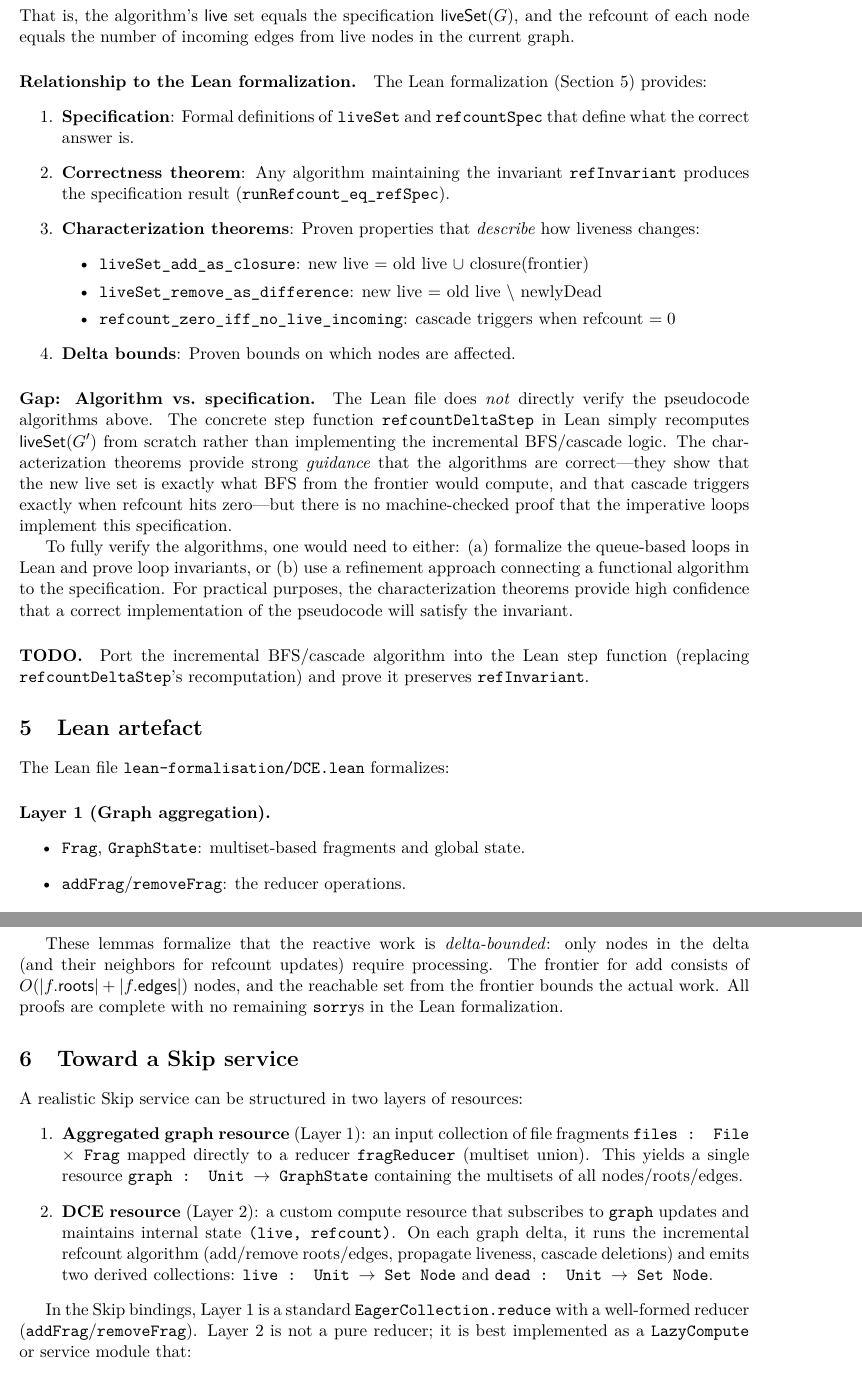
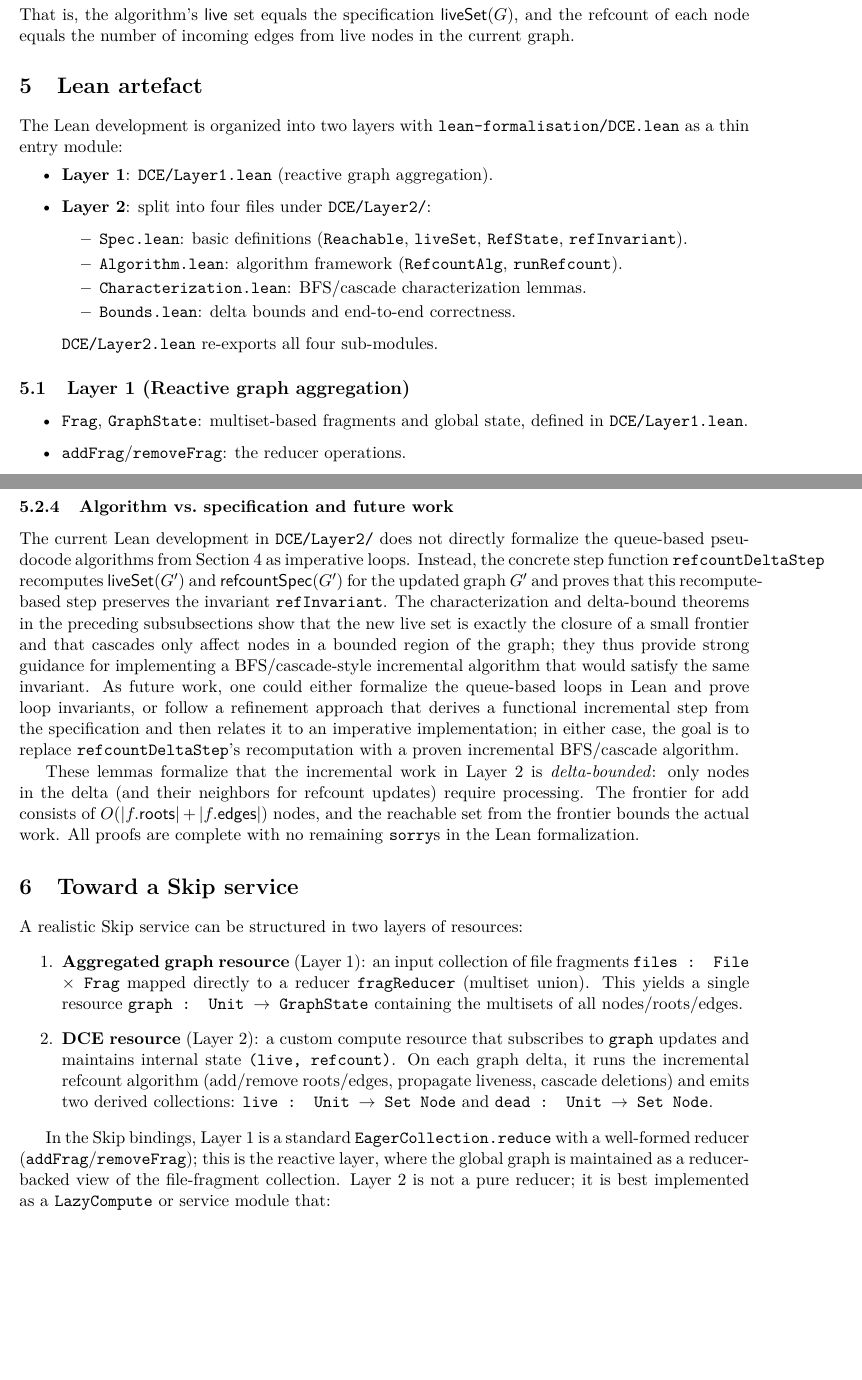
Before and after one commit to rescript-lang/rescript-skip, a LaTeX document (dce_reactive_view.tex): two parts of pages 5 and 7 of 8 before the commit and two parts of pages 5 and 7 of 7 after it, joined at a grey line, cut so that both start at the same text, the shorter picture padded with empty space. Compiled offline with pdfLaTeX.

Commit message:
Split Lean DCE Layer2 and align TeX with reactive/incremental split

```diff
--- a/dce_reactive_view.tex
+++ b/dce_reactive_view.tex
@@ -223,37 +225,23 @@ After each call to \textsc{AddFragment} or \textsc{RemoveFragment}, the algorith
 \]
 That is, the algorithm's $\mathsf{live}$ set equals the specification $\mathsf{liveSet}(G)$, and the refcount of each node equals the number of incoming edges from live nodes in the current graph.
 
-\paragraph{Relationship to the Lean formalization.}
-The Lean formalization (Section~\ref{sec:lean}) provides:
-\begin{enumerate}
-  \item \textbf{Specification}: Formal definitions of \texttt{liveSet} and \texttt{refcountSpec} that define what the correct answer is.
-  \item \textbf{Correctness theorem}: Any algorithm maintaining the invariant \texttt{refInvariant} produces the specification result (\texttt{runRefcount\_eq\_refSpec}).
-  \item \textbf{Characterization theorems}: Proven properties that \emph{describe} how liveness changes:
-    \begin{itemize}
-      \item \texttt{liveSet\_add\_as\_closure}: new live $=$ old live $\cup$ closure(frontier)
-      \item \texttt{liveSet\_remove\_as\_difference}: new live $=$ old live $\setminus$ newlyDead
-      \item \texttt{refcount\_zero\_iff\_no\_live\_incoming}: cascade triggers when refcount $= 0$
-    \end{itemize}
-  \item \textbf{Delta bounds}: Proven bounds on which nodes are affected.
-\end{enumerate}
-
-\paragraph{Gap: Algorithm vs.\ specification.}
-The Lean file does \emph{not} directly verify the pseudocode algorithms above.
-The concrete step function \texttt{refcountDeltaStep} in Lean simply recomputes $\mathsf{liveSet}(G')$ from scratch rather than implementing the incremental BFS/cascade logic.
-The characterization theorems provide strong \emph{guidance} that the algorithms are correct---they show that the new live set is exactly what BFS from the frontier would compute, and that cascade triggers exactly when refcount hits zero---but there is no machine-checked proof that the imperative loops implement this specification.
-
-To fully verify the algorithms, one would need to either: (a)~formalize the queue-based loops in Lean and prove loop invariants, or (b)~use a refinement approach connecting a functional algorithm to the specification.
-For practical purposes, the characterization theorems provide high confidence that a correct implementation of the pseudocode will satisfy the invariant.
-
-\paragraph{TODO.}
-Port the incremental BFS/cascade algorithm into the Lean step function (replacing \texttt{refcountDeltaStep}'s recomputation) and prove it preserves \texttt{refInvariant}.
-
 \section{Lean artefact}
 \label{sec:lean}
-The Lean file \texttt{lean-formalisation/DCE.lean} formalizes:
+The Lean development is organized into two layers with \texttt{lean-formalisation/DCE.lean} as a thin entry module:
+\begin{itemize}
+  \item \textbf{Layer~1}: \texttt{DCE/Layer1.lean} (reactive graph aggregation).
+  \item \textbf{Layer~2}: split into four files under \texttt{DCE/Layer2/}:
+    \begin{itemize}
+      \item \texttt{Spec.lean}: basic definitions (\texttt{Reachable}, \texttt{liveSet}, \texttt{RefState}, \texttt{refInvariant}).
+      \item \texttt{Algorithm.lean}: algorithm framework (\texttt{RefcountAlg}, \texttt{runRefcount}).
+      \item \texttt{Characterization.lean}: BFS/cascade characterization lemmas.
+      \item \texttt{Bounds.lean}: delta bounds and end-to-end correctness.
+    \end{itemize}
+    \texttt{DCE/Layer2.lean} re-exports all four sub-modules.
+\end{itemize}
 
-\paragraph{Layer 1 (Graph aggregation).}
+\subsection{Layer 1 (Reactive graph aggregation)}
 \begin{itemize}
-  \item \texttt{Frag}, \texttt{GraphState}: multiset-based fragments and global state.
+  \item \texttt{Frag}, \texttt{GraphState}: multiset-based fragments and global state, defined in \texttt{DCE/Layer1.lean}.
   \item \texttt{addFrag}/\texttt{removeFrag}: the reducer operations.
   \item \texttt{fragReducer} instantiates \texttt{Reducer} from \texttt{Reduce.lean}; \texttt{fragReducer\_wellFormed} proves the \texttt{WellFormedReducer} law (\texttt{remove} undoes \texttt{add} on any accumulated state), and \texttt{fragReducer\_pairwiseComm} shows pairwise commutativity of \texttt{addFrag}/\texttt{removeFrag}.
@@ -306,7 +294,13 @@ The Lean file \texttt{lean-formalisation/DCE.lean} formalizes:
   \item \texttt{refcount\_change\_bound}: \emph{proven} that refcounts only change for nodes with edges from the delta or edges in the fragment, enabling efficient incremental updates.
 \end{itemize}
 
-These lemmas formalize that the reactive work is \emph{delta-bounded}: only nodes in the delta (and their neighbors for refcount updates) require processing. The frontier for add consists of $O(|f.\mathsf{roots}| + |f.\mathsf{edges}|)$ nodes, and the reachable set from the frontier bounds the actual work. All proofs are complete with no remaining \texttt{sorry}s in the Lean formalization.
+\subsubsection{Algorithm vs.\ specification and future work}
+The current Lean development in \texttt{DCE/Layer2/} does not directly formalize the queue-based pseudocode algorithms from Section~4 as imperative loops.
+Instead, the concrete step function \texttt{refcountDeltaStep} recomputes $\mathsf{liveSet}(G')$ and $\mathsf{refcountSpec}(G')$ for the updated graph $G'$ and proves that this recompute-based step preserves the invariant \texttt{refInvariant}.
+The characterization and delta-bound theorems in the preceding subsubsections show that the new live set is exactly the closure of a small frontier and that cascades only affect nodes in a bounded region of the graph; they thus provide strong guidance for implementing a BFS/cascade-style incremental algorithm that would satisfy the same invariant.
+As future work, one could either formalize the queue-based loops in Lean and prove loop invariants, or follow a refinement approach that derives a functional incremental step from the specification and then relates it to an imperative implementation; in either case, the goal is to replace \texttt{refcountDeltaStep}'s recomputation with a proven incremental BFS/cascade algorithm.
+
+These lemmas formalize that the incremental work in Layer~2 is \emph{delta-bounded}: only nodes in the delta (and their neighbors for refcount updates) require processing. The frontier for add consists of $O(|f.\mathsf{roots}| + |f.\mathsf{edges}|)$ nodes, and the reachable set from the frontier bounds the actual work. All proofs are complete with no remaining \texttt{sorry}s in the Lean formalization.
 
 \section{Toward a Skip service}
 A realistic Skip service can be structured in two layers of resources:
@@ -323,7 +317,7 @@ A realistic Skip service can be structured in two layers of resources:
 \end{enumerate}
 
 In the Skip bindings, Layer~1 is a standard \texttt{EagerCollection.reduce} with a well-formed reducer
-(\texttt{addFrag}/\texttt{removeFrag}). Layer~2 is not a pure reducer; it is best implemented
+(\texttt{addFrag}/\texttt{removeFrag}); this is the reactive layer, where the global graph is maintained as a reducer-backed view of the file-fragment collection. Layer~2 is not a pure reducer; it is best implemented
 as a \texttt{LazyCompute} or service module that:
 \begin{itemize}
   \item subscribes to the \texttt{graph} resource;
```
Also changed, not shown: dce_reactive_view.pdf, dce_reactive_view.tex (41 more changed lines), 7 other files.
